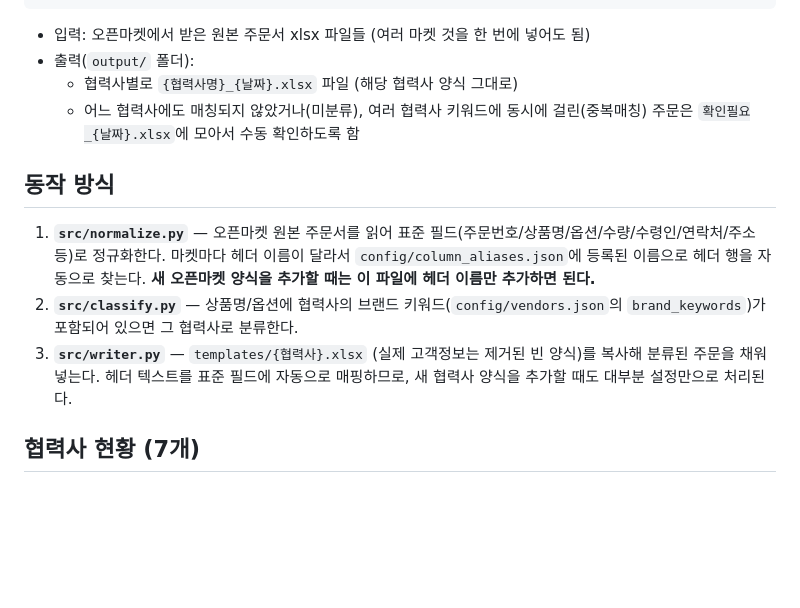
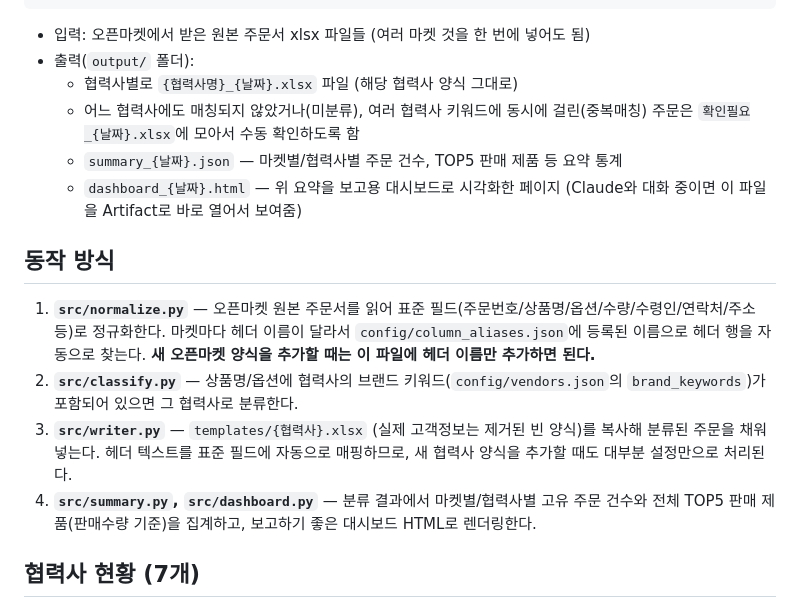
Before and after one commit to wayfarer1073-arch/shin-s-cc-projects, a Markdown page: README.md, the part around the change. GitHub-like rendering; blank space fills up the shorter version.

Commit message:
README에 대시보드 출력 설명 추가
Co-Authored-By: Claude Sonnet 5 <noreply@anthropic.com>
Claude-Session: https://claude.ai/code/session_0194QTbRLKc2KUdwqtCPo91S

```diff
--- a/README.md
+++ b/README.md
@@ -14,12 +14,15 @@ python3 main.py 주문서1.xlsx 주문서2.xlsx ... --out output
 - 출력(`output/` 폴더):
   - 협력사별로 `{협력사명}_{날짜}.xlsx` 파일 (해당 협력사 양식 그대로)
   - 어느 협력사에도 매칭되지 않았거나(미분류), 여러 협력사 키워드에 동시에 걸린(중복매칭) 주문은 `확인필요_{날짜}.xlsx`에 모아서 수동 확인하도록 함
+  - `summary_{날짜}.json` — 마켓별/협력사별 주문 건수, TOP5 판매 제품 등 요약 통계
+  - `dashboard_{날짜}.html` — 위 요약을 보고용 대시보드로 시각화한 페이지 (Claude와 대화 중이면 이 파일을 Artifact로 바로 열어서 보여줌)
 
 ## 동작 방식
 
 1. **`src/normalize.py`** — 오픈마켓 원본 주문서를 읽어 표준 필드(주문번호/상품명/옵션/수량/수령인/연락처/주소 등)로 정규화한다. 마켓마다 헤더 이름이 달라서 `config/column_aliases.json`에 등록된 이름으로 헤더 행을 자동으로 찾는다. **새 오픈마켓 양식을 추가할 때는 이 파일에 헤더 이름만 추가하면 된다.**
 2. **`src/classify.py`** — 상품명/옵션에 협력사의 브랜드 키워드(`config/vendors.json`의 `brand_keywords`)가 포함되어 있으면 그 협력사로 분류한다.
 3. **`src/writer.py`** — `templates/{협력사}.xlsx` (실제 고객정보는 제거된 빈 양식)를 복사해 분류된 주문을 채워 넣는다. 헤더 텍스트를 표준 필드에 자동으로 매핑하므로, 새 협력사 양식을 추가할 때도 대부분 설정만으로 처리된다.
+4. **`src/summary.py`, `src/dashboard.py`** — 분류 결과에서 마켓별/협력사별 고유 주문 건수와 전체 TOP5 판매 제품(판매수량 기준)을 집계하고, 보고하기 좋은 대시보드 HTML로 렌더링한다.
 
 ## 협력사 현황 (7개)
 
```
